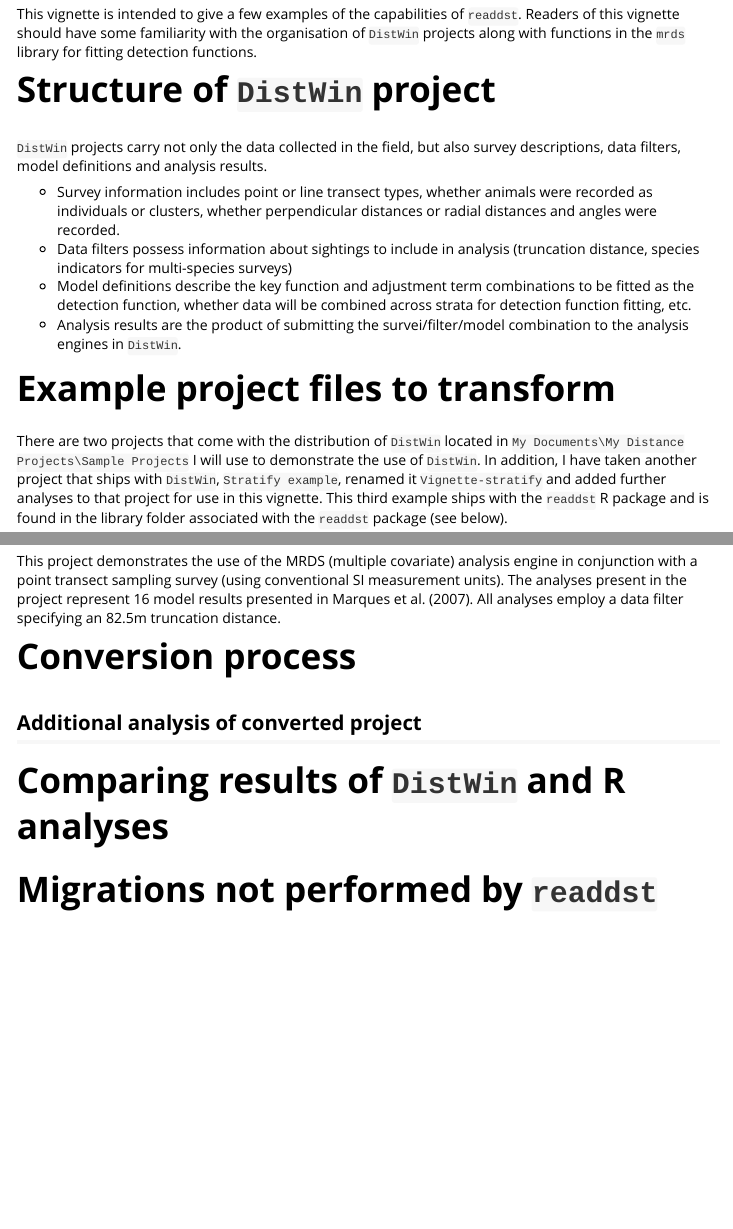
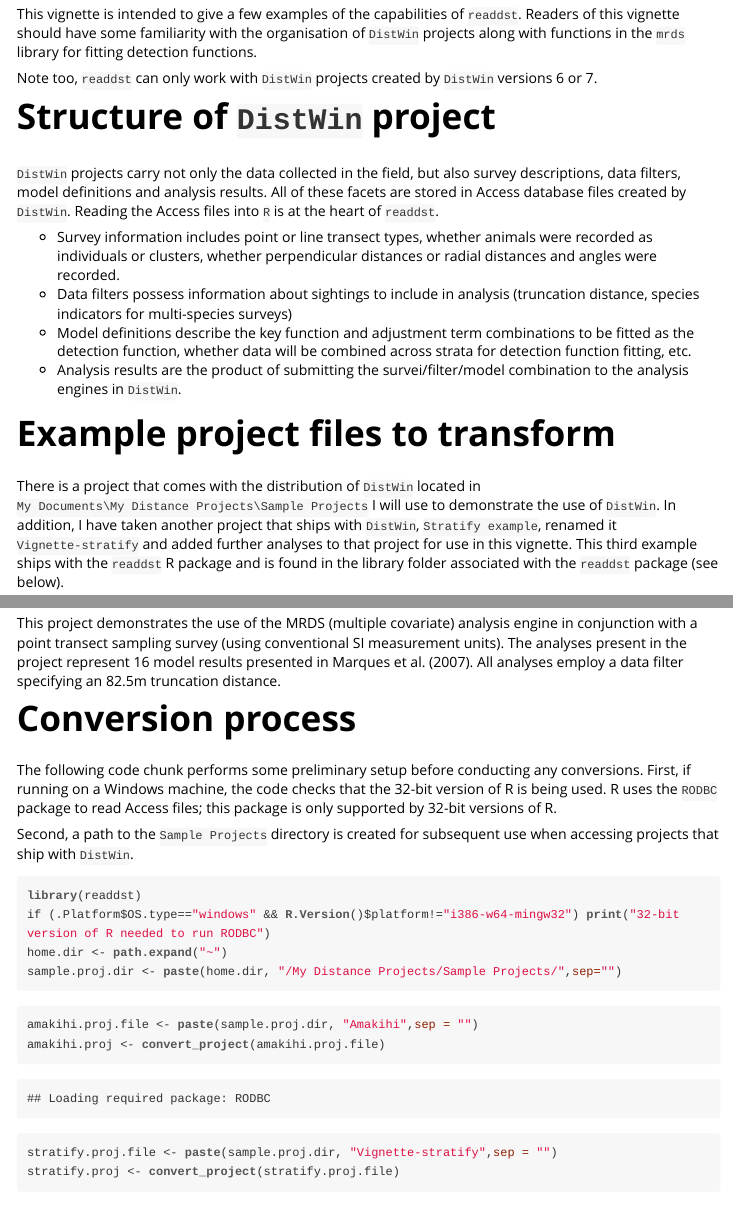
Before and after one commit to DistanceDevelopment/readdst, an R Markdown document (vignettes/Project-migration.Rmd): the page in a window 1100 px wide, from 490 px down, and a second part further down, joined at a grey line. The pictures show the output file vignettes/Project-migration.html that the author committed with the source, opened offline; long lines of code are wrapped.

Commit message:
Running code for 2 examples
Error being thrown for ducknest project

````diff
--- a/vignettes/Project-migration.Rmd
+++ b/vignettes/Project-migration.Rmd
@@ -17,9 +17,11 @@ As a portal for statisticans and biologists who have existing `DistWin` projects
 
 This vignette is intended to give a few examples of the capabilities of `readdst`.  Readers of this vignette should have some familiarity with the organisation of `DistWin` projects along with functions in the `mrds` library for fitting detection functions.
 
+Note too, `readdst` can only work with `DistWin` projects created by `DistWin` versions 6 or 7.
+
 # Structure of `DistWin` project
 
-`DistWin` projects carry not only the data collected in the field, but also survey descriptions, data filters, model definitions and analysis results.
+`DistWin` projects carry not only the data collected in the field, but also survey descriptions, data filters, model definitions and analysis results.  All of these facets are stored in Access database files created by `DistWin`.  Reading the Access files into `R` is at the heart of `readdst`.
 
 * Survey information includes point or line transect types, whether animals were recorded as individuals or clusters, whether perpendicular distances or radial distances and angles were recorded.
 * Data filters possess information about sightings to include in analysis (truncation distance, species indicators for multi-species surveys)
@@ -28,5 +30,5 @@ This vignette is intended to give a few examples of the capabilities of `readdst
 
 # Example project files to transform
 
-There are two projects that come with the distribution of `DistWin` located in `My Documents\My Distance Projects\Sample Projects` I will use to demonstrate the use of `DistWin`.  In addition, I have taken another project that ships with `DistWin`, `Stratify example`, renamed it `Vignette-stratify` and added further analyses to that project for use in this vignette.  This third example ships with the `readdst` R package and is found in the library folder associated with the `readdst` package (see below).
+There is a project that comes with the distribution of `DistWin` located in `My Documents\My Distance Projects\Sample Projects` I will use to demonstrate the use of `DistWin`.  In addition, I have taken another project that ships with `DistWin`, `Stratify example`, renamed it `Vignette-stratify` and added further analyses to that project for use in this vignette.  This third example ships with the `readdst` R package and is found in the library folder associated with the `readdst` package (see below).
 
@@ -48,6 +52,32 @@ This project demonstrates the use of the MRDS (multiple covariate) analysis engi
 
 # Conversion process
 
+The following code chunk performs some preliminary setup before conducting any conversions.  First, if running on a Windows machine, the code checks that the 32-bit version of R is being used.  R uses the `RODBC` package to read Access files; this package is only supported by 32-bit versions of R.
+
+Second, a path to the `Sample Projects` directory is created for subsequent use when accessing projects that ship with `DistWin`.
+
+```{r}
+library(readdst)
+if (.Platform$OS.type=="windows" && R.Version()$platform!="i386-w64-mingw32") print("32-bit version of R needed to run RODBC")
+home.dir <- path.expand("~")
+sample.proj.dir <- paste(home.dir, "/My Distance Projects/Sample Projects/",sep="")
+```
+
+```{r, echo=FALSE, eval=FALSE}
+ducknest.proj.file <- paste(sample.proj.dir, "Ducknest",sep = "")
+ducknest.proj <- convert_project(ducknest.proj.file)
+```
+
+```{r}
+amakihi.proj.file <- paste(sample.proj.dir, "Amakihi",sep = "")
+amakihi.proj <- convert_project(amakihi.proj.file)
+```
+
+```{r}
+stratify.proj.file <- paste(sample.proj.dir, "Vignette-stratify",sep = "")
+stratify.proj <- convert_project(stratify.proj.file)
+```
+
 ## Additional analysis of converted project
 
 # Comparing results of `DistWin` and R analyses
````
Also changed, not shown: vignettes/Project-migration.html, vignettes/Project-migration.Rmd (2 more changed lines).
